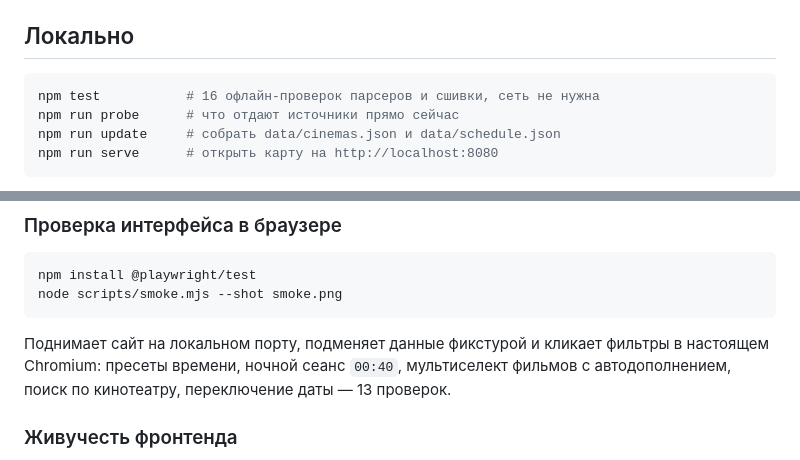
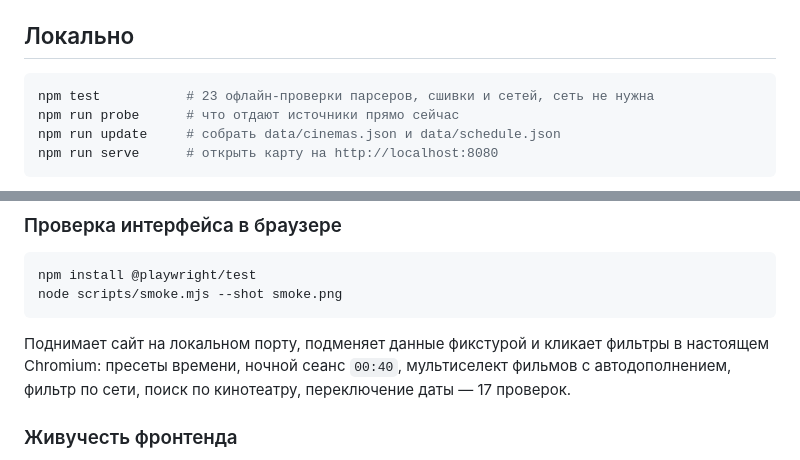
Before and after one commit to veraxxxo/cinemafinder, a Markdown page: README.md, 2 parts joined by grey strips. GitHub-like rendering.

Commit message:
Поправить счётчики проверок в README
Co-Authored-By: Claude Opus 5 <noreply@anthropic.com>
Claude-Session: https://claude.ai/code/session_01BKC5KnDKtPDbxwfikKJJFe

````diff
--- a/README.md
+++ b/README.md
@@ -135,7 +135,7 @@ Chromium закрывается **один раз** в конце `fetch-schedul
 ## Локально
 
 ```bash
-npm test           # 16 офлайн-проверок парсеров и сшивки, сеть не нужна
+npm test           # 23 офлайн-проверки парсеров, сшивки и сетей, сеть не нужна
 npm run probe      # что отдают источники прямо сейчас
 npm run update     # собрать data/cinemas.json и data/schedule.json
 npm run serve      # открыть карту на http://localhost:8080
@@ -156,8 +156,8 @@ node scripts/smoke.mjs --shot smoke.png
 
 Поднимает сайт на локальном порту, подменяет данные фикстурой и кликает
 фильтры в настоящем Chromium: пресеты времени, ночной сеанс `00:40`,
-мультиселект фильмов с автодополнением, поиск по кинотеатру, переключение
-даты — 13 проверок.
+мультиселект фильмов с автодополнением, фильтр по сети, поиск по кинотеатру,
+переключение даты — 17 проверок.
 
 ### Живучесть фронтенда
 
````
